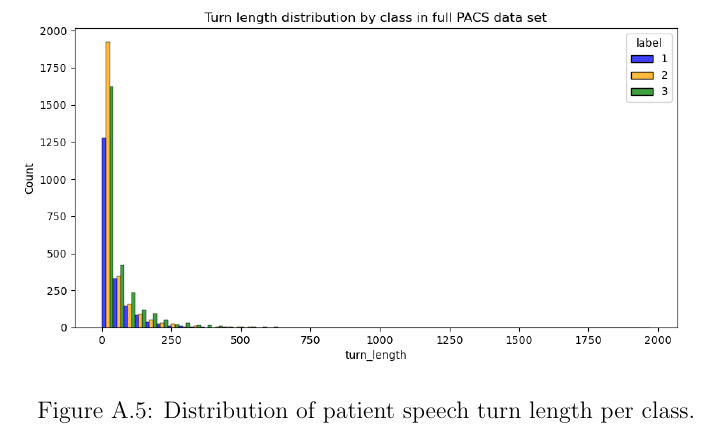
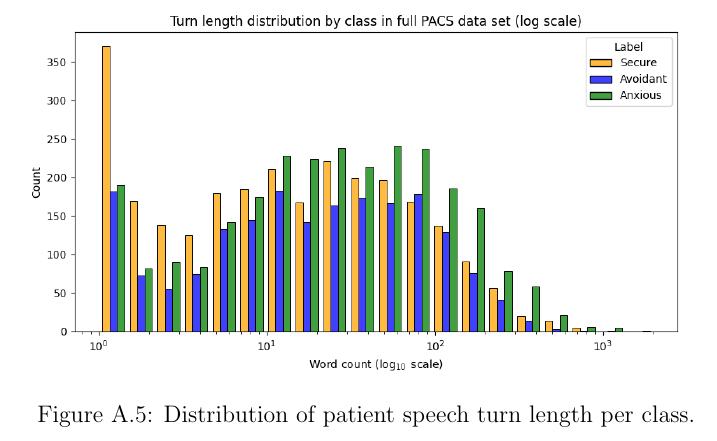
Before and after one commit to Fred-Bred/SDS-thesis, a LaTeX thesis (TeX/main.tex): part of page 87 of 97, cut so that both start at the same text. Compiled offline with pdfLaTeX.

Commit message:
Update histograms and class distribution plots

```diff
--- a/TeX/main.tex
+++ b/TeX/main.tex
@@ -927,7 +927,7 @@ In the future, this will enable scalable pipelines for research and clinical pra
 
 
 \begin{figure}
-    \includegraphics[width=\textwidth]{figures/turn_length_distribution_by_class.png}
+    \includegraphics[width=\textwidth]{figures/log_dodge_turn_length_distribution_by_class.png}
     \caption{Distribution of patient speech turn length per class.}
     \label{fig: class balance turn len}
 \end{figure}
```
Also changed, not shown: TeX/figures/class_balance_by_log_turn_length.png (added), TeX/figures/log_dodge_turn_length_distribution_by_class.png (added), TeX/figures/log_stack_turn_length_distribution_by_class.png (added), TeX/figures/log_turn_length_dist_full.png (added), 1 other file.
